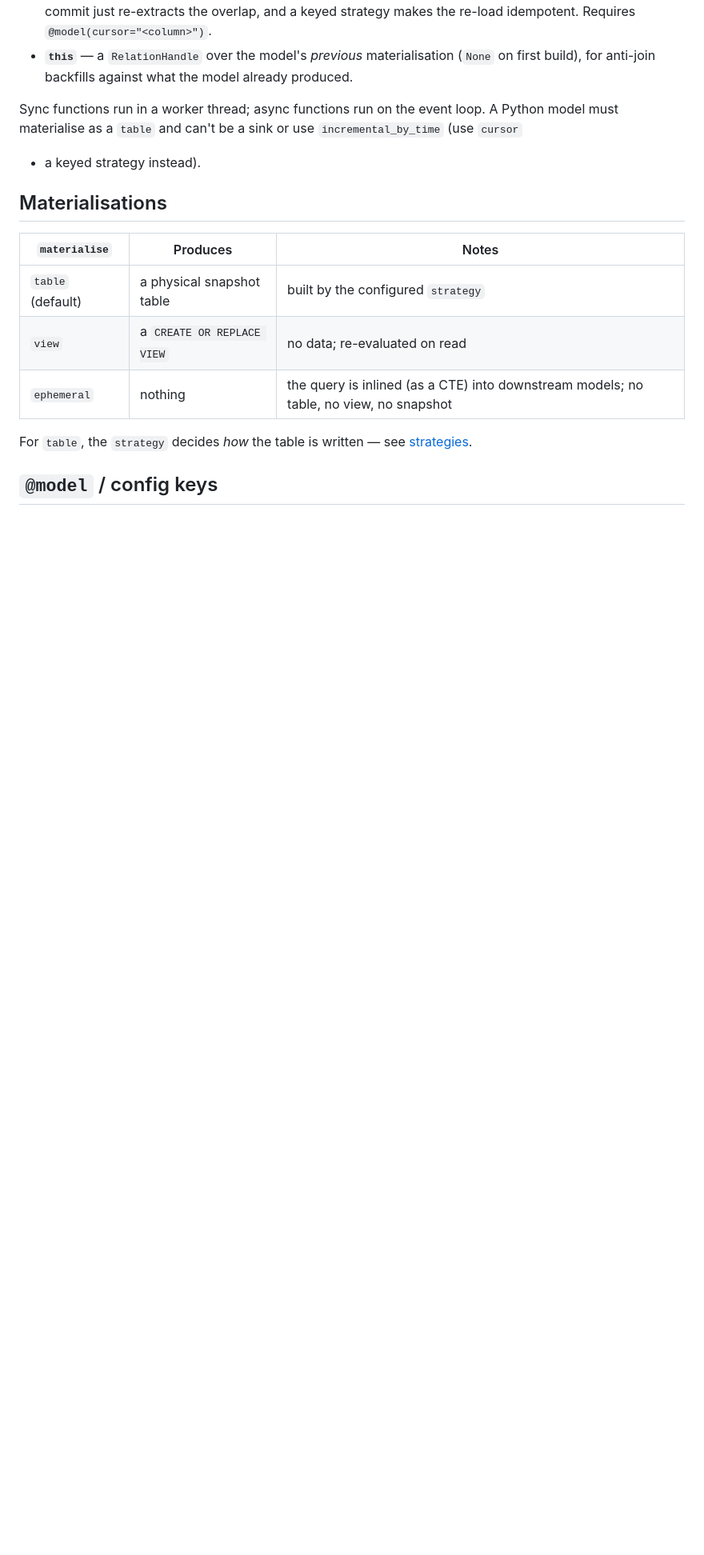
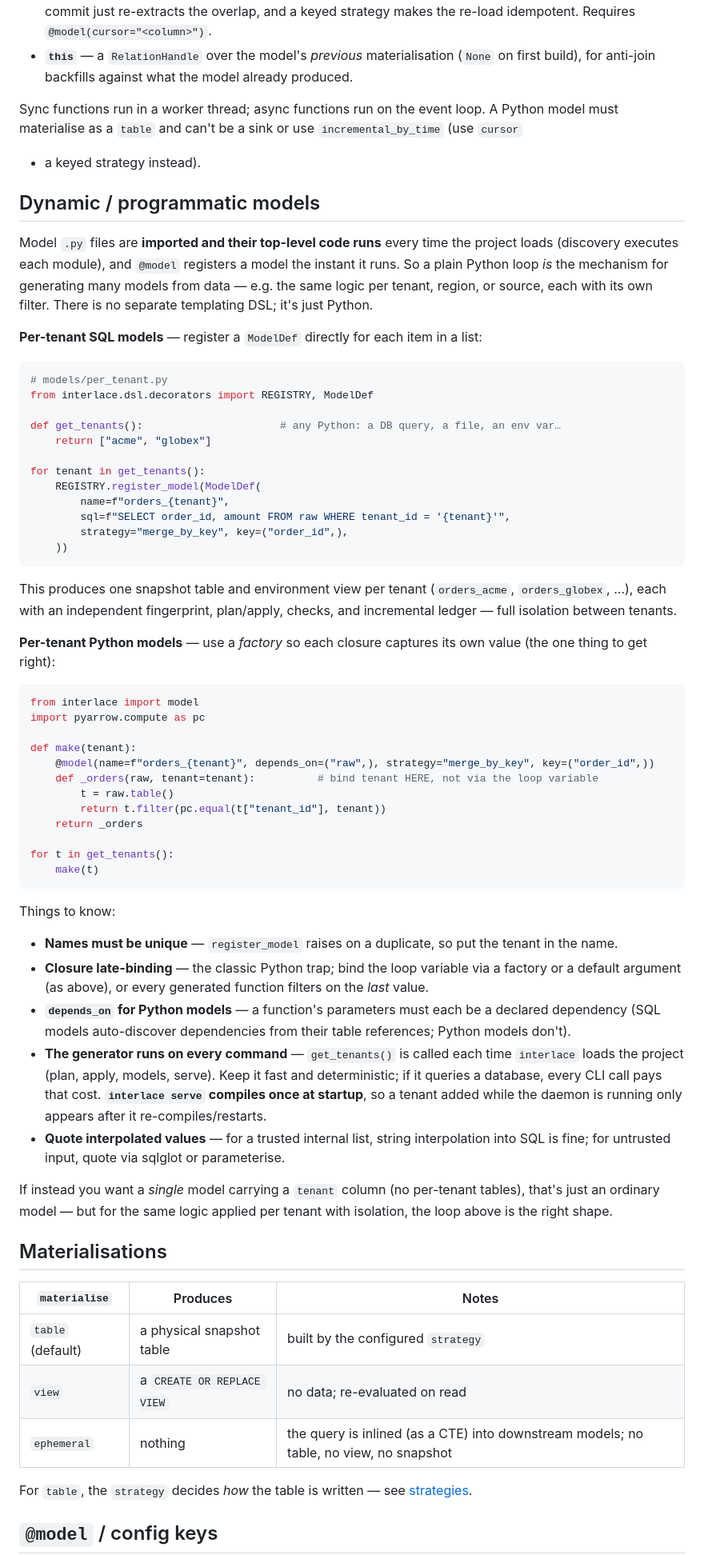
Before and after one commit to interlace-sh/interlace, a Markdown page: docs/generated/models.md, the part around the change. Shown at 80% size. Drawn GitHub-style; blank space fills up the shorter version.

Commit message:
docs: add dynamic / programmatic models section (per-tenant loop patterns)
Co-Authored-By: Claude Fable 5 <noreply@anthropic.com>

````diff
--- a/docs/generated/models.md
+++ b/docs/generated/models.md
@@ -51,6 +51,73 @@ Sync functions run in a worker thread; async functions run on the event loop. A
 must materialise as a `table` and can't be a sink or use `incremental_by_time` (use `cursor`
 + a keyed strategy instead).
 
+## Dynamic / programmatic models
+
+Model `.py` files are **imported and their top-level code runs** every time the project loads
+(discovery executes each module), and `@model` registers a model the instant it runs. So a
+plain Python loop *is* the mechanism for generating many models from data — e.g. the same
+logic per tenant, region, or source, each with its own filter. There is no separate templating
+DSL; it's just Python.
+
+**Per-tenant SQL models** — register a `ModelDef` directly for each item in a list:
+
+```python
+# models/per_tenant.py
+from interlace.dsl.decorators import REGISTRY, ModelDef
+
+def get_tenants():                      # any Python: a DB query, a file, an env var…
+    return ["acme", "globex"]
+
+for tenant in get_tenants():
+    REGISTRY.register_model(ModelDef(
+        name=f"orders_{tenant}",
+        sql=f"SELECT order_id, amount FROM raw WHERE tenant_id = '{tenant}'",
+        strategy="merge_by_key", key=("order_id",),
+    ))
+```
+
+This produces one snapshot table and environment view per tenant (`orders_acme`,
+`orders_globex`, …), each with an independent fingerprint, plan/apply, checks, and incremental
+ledger — full isolation between tenants.
+
+**Per-tenant Python models** — use a *factory* so each closure captures its own value (the one
+thing to get right):
+
+```python
+from interlace import model
+import pyarrow.compute as pc
+
+def make(tenant):
+    @model(name=f"orders_{tenant}", depends_on=("raw",), strategy="merge_by_key", key=("order_id",))
+    def _orders(raw, tenant=tenant):          # bind tenant HERE, not via the loop variable
+        t = raw.table()
+        return t.filter(pc.equal(t["tenant_id"], tenant))
+    return _orders
+
+for t in get_tenants():
+    make(t)
+```
+
+Things to know:
+
+- **Names must be unique** — `register_model` raises on a duplicate, so put the tenant in the
+  name.
+- **Closure late-binding** — the classic Python trap; bind the loop variable via a factory or
+  a default argument (as above), or every generated function filters on the *last* value.
+- **`depends_on` for Python models** — a function's parameters must each be a declared
+  dependency (SQL models auto-discover dependencies from their table references; Python models
+  don't).
+- **The generator runs on every command** — `get_tenants()` is called each time `interlace`
+  loads the project (plan, apply, models, serve). Keep it fast and deterministic; if it queries
+  a database, every CLI call pays that cost. **`interlace serve` compiles once at startup**, so
+  a tenant added while the daemon is running only appears after it re-compiles/restarts.
+- **Quote interpolated values** — for a trusted internal list, string interpolation into SQL is
+  fine; for untrusted input, quote via sqlglot or parameterise.
+
+If instead you want a *single* model carrying a `tenant` column (no per-tenant tables), that's
+just an ordinary model — but for the same logic applied per tenant with isolation, the loop
+above is the right shape.
+
 ## Materialisations
 
 | `materialise` | Produces | Notes |
````
